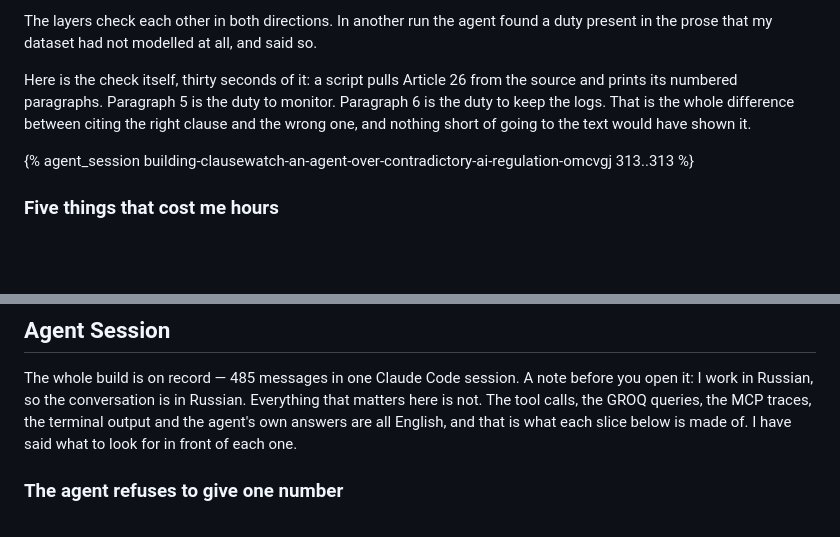
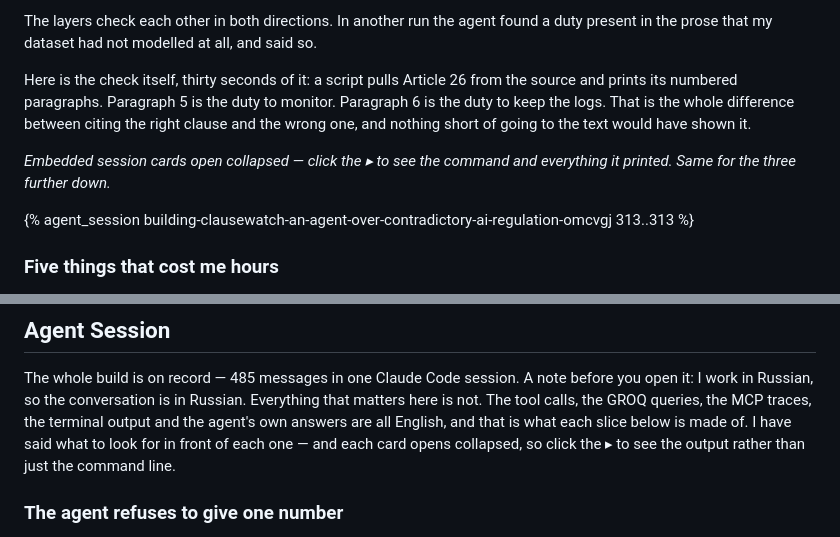
Before and after one commit to oleg-vdv/clausewatch, a Markdown page: SUBMISSION.md, 2 parts joined by grey strips. Rendered like a GitHub page; blank space fills up the shorter version.

Commit message:
Tell the reader the session cards open collapsed
The embeds render as a single truncated command line with a disclosure
triangle. The lead-ins promise a trace and an answer that are not visible
until the card is opened, so the post now says to open it.

Co-Authored-By: Claude Opus 5 <noreply@anthropic.com>

```diff
--- a/SUBMISSION.md
+++ b/SUBMISSION.md
@@ -222,6 +222,9 @@ prints its numbered paragraphs. Paragraph 5 is the duty to monitor. Paragraph 6
 keep the logs. That is the whole difference between citing the right clause and the wrong one,
 and nothing short of going to the text would have shown it.
 
+*Embedded session cards open collapsed — click the ▸ to see the command and everything it
+printed. Same for the three further down.*
+
 {% agent_session building-clausewatch-an-agent-over-contradictory-ai-regulation-omcvgj 313..313 %}
 
 ### Five things that cost me hours
@@ -274,7 +277,8 @@ The whole build is on record — 485 messages in one Claude Code session. A note
 open it: I work in Russian, so the conversation is in Russian. Everything that matters here
 is not. The tool calls, the GROQ queries, the MCP traces, the terminal output and the agent's
 own answers are all English, and that is what each slice below is made of. I have said what
-to look for in front of each one.
+to look for in front of each one — and each card opens collapsed, so click the ▸ to see the
+output rather than just the command line.
 
 ### The agent refuses to give one number
 
```
